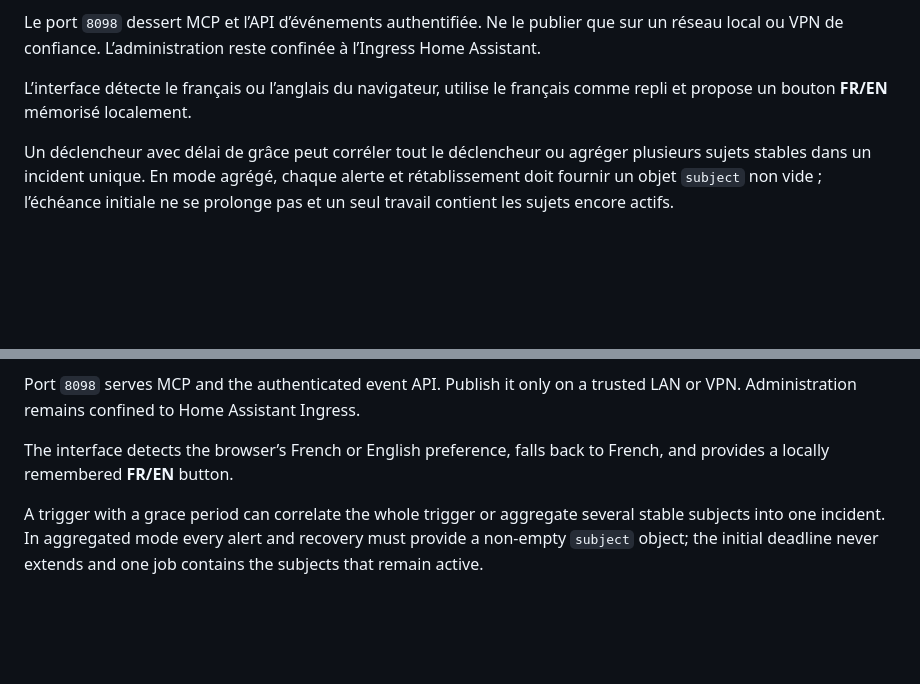
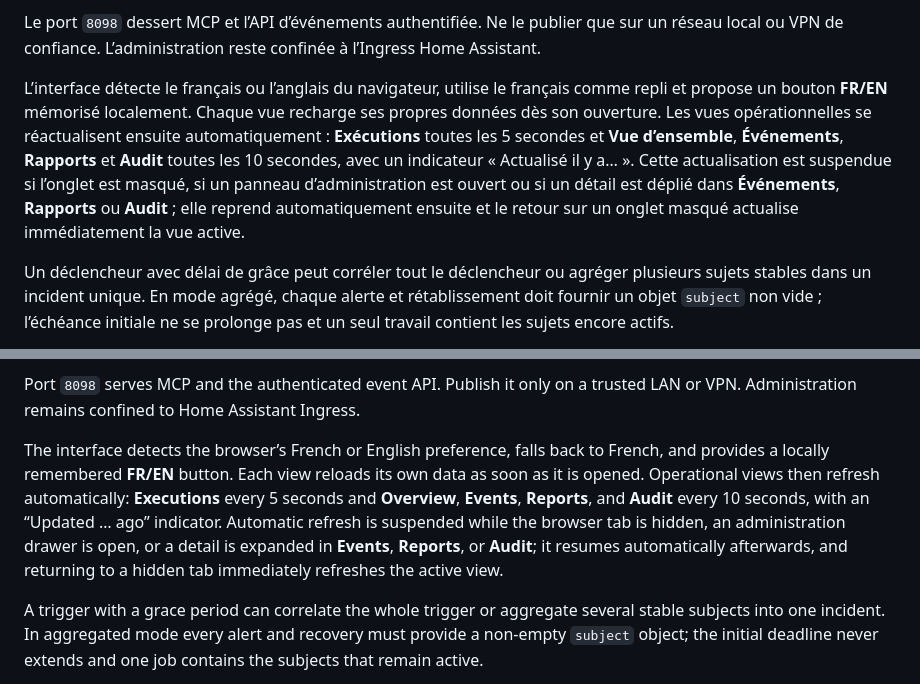
Before and after one commit to tlamoureux24/haos_apps, a Markdown page: agent_gateway/DOCS.md, 2 parts joined by grey strips. Drawn GitHub-style; blank space fills up the shorter version.

Commit message:
docs(agent-gateway): document administration refresh behavior

```diff
--- a/agent_gateway/DOCS.md
+++ b/agent_gateway/DOCS.md
@@ -44,7 +44,15 @@ sur un réseau local ou VPN de confiance. L’administration reste confinée à
 l’Ingress Home Assistant.
 
 L’interface détecte le français ou l’anglais du navigateur, utilise le français
-comme repli et propose un bouton **FR/EN** mémorisé localement.
+comme repli et propose un bouton **FR/EN** mémorisé localement. Chaque vue
+recharge ses propres données dès son ouverture. Les vues opérationnelles se
+réactualisent ensuite automatiquement : **Exécutions** toutes les 5 secondes et
+**Vue d’ensemble**, **Événements**, **Rapports** et **Audit** toutes les
+10 secondes, avec un indicateur « Actualisé il y a… ». Cette actualisation est
+suspendue si l’onglet est masqué, si un panneau d’administration est ouvert ou
+si un détail est déplié dans **Événements**, **Rapports** ou **Audit** ; elle
+reprend automatiquement ensuite et le retour sur un onglet masqué actualise
+immédiatement la vue active.
 
 Un déclencheur avec délai de grâce peut corréler tout le déclencheur ou agréger
 plusieurs sujets stables dans un incident unique. En mode agrégé, chaque alerte
@@ -93,7 +101,14 @@ Port `8098` serves MCP and the authenticated event API. Publish it only on a
 trusted LAN or VPN. Administration remains confined to Home Assistant Ingress.
 
 The interface detects the browser’s French or English preference, falls back to
-French, and provides a locally remembered **FR/EN** button.
+French, and provides a locally remembered **FR/EN** button. Each view reloads
+its own data as soon as it is opened. Operational views then refresh
+automatically: **Executions** every 5 seconds and **Overview**, **Events**,
+**Reports**, and **Audit** every 10 seconds, with an “Updated … ago” indicator.
+Automatic refresh is suspended while the browser tab is hidden, an
+administration drawer is open, or a detail is expanded in **Events**,
+**Reports**, or **Audit**; it resumes automatically afterwards, and returning to
+a hidden tab immediately refreshes the active view.
 
 A trigger with a grace period can correlate the whole trigger or aggregate
 several stable subjects into one incident. In aggregated mode every alert and
```
